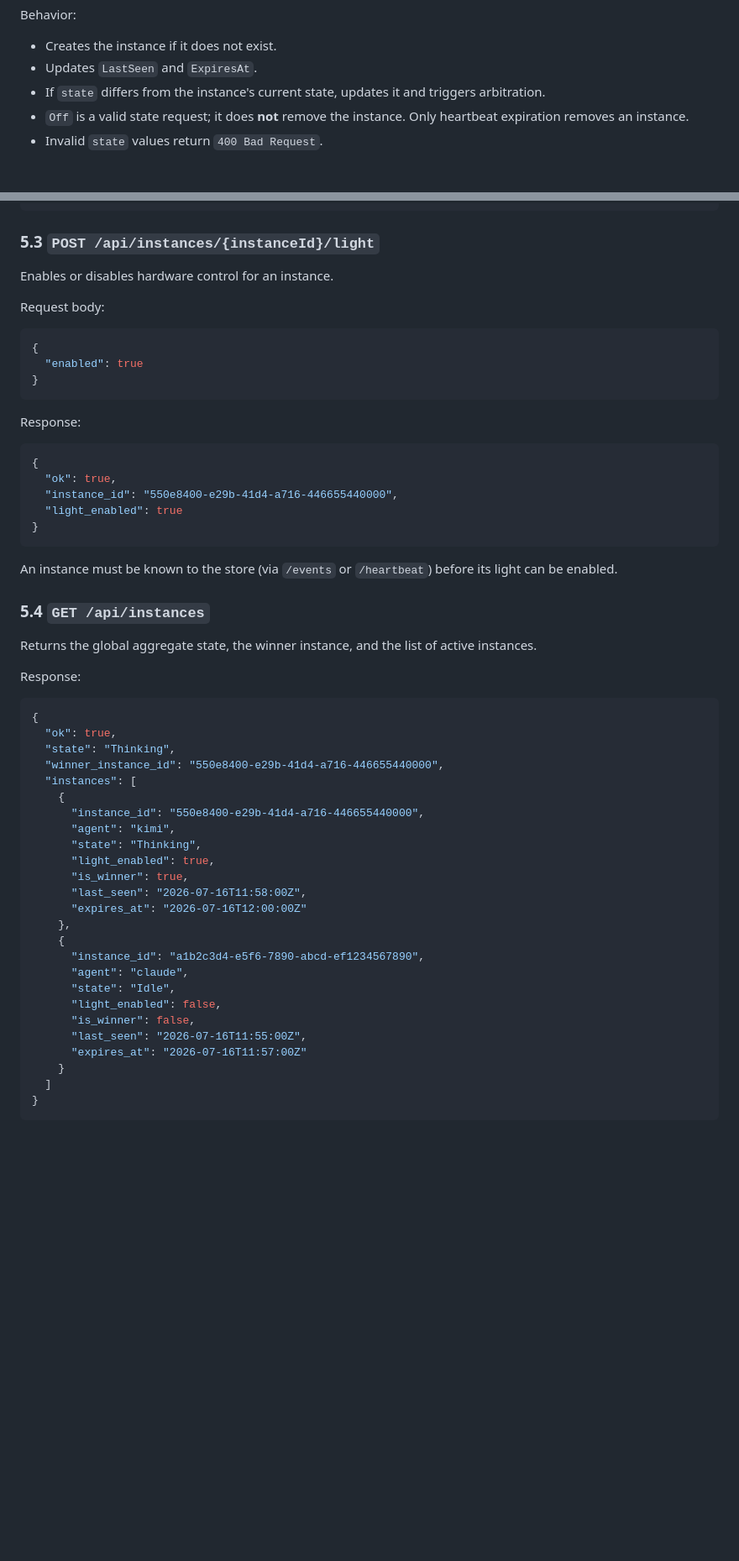
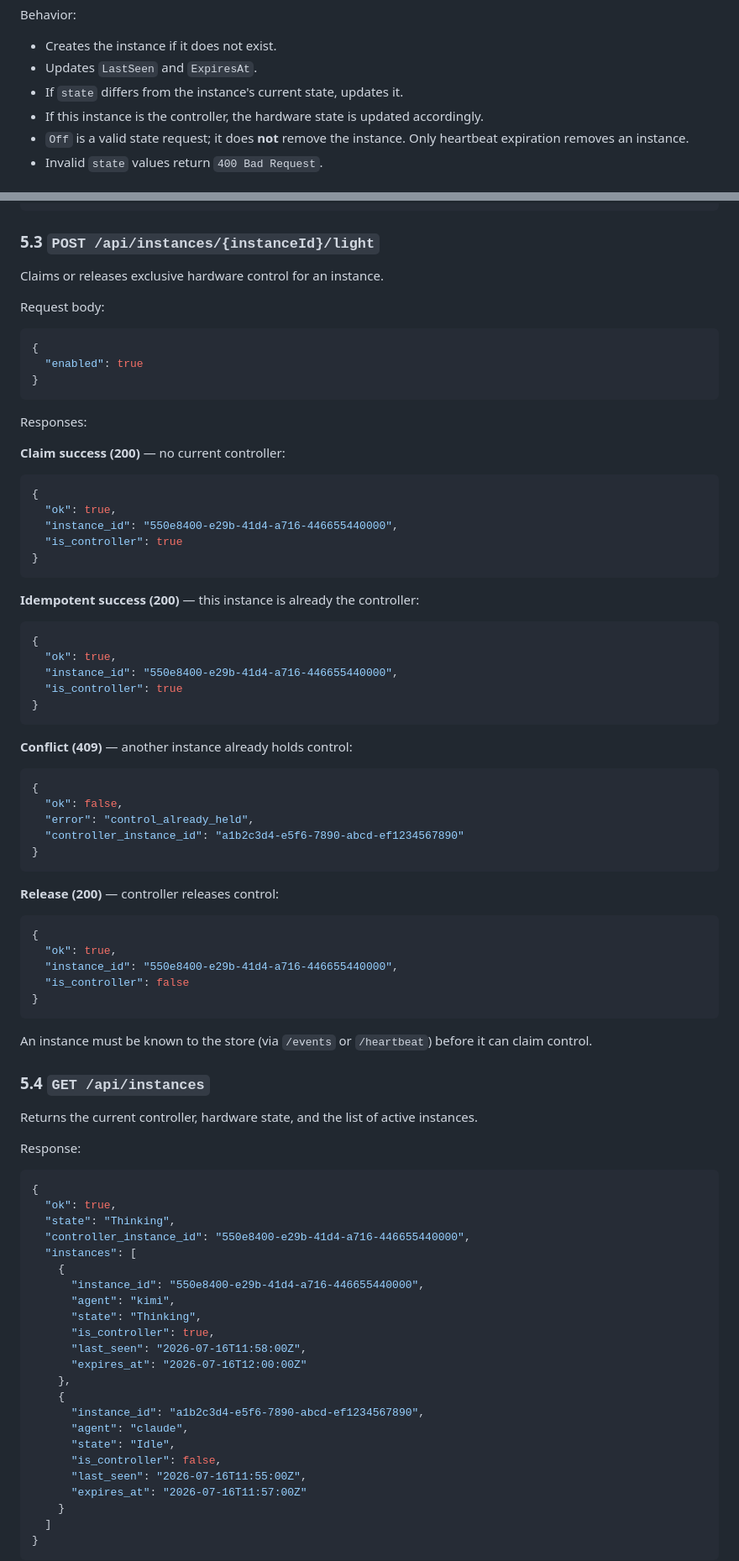
Before and after one commit to longkerdandy/agent-traffic-light, a Markdown page: docs/plan/v0.3-api-and-heartbeat-plan.md, 2 parts joined by grey strips. Shown at 84% size. Rendered like a GitHub page; blank space fills up the shorter version.

````diff
--- a/docs/plan/v0.3-api-and-heartbeat-plan.md
+++ b/docs/plan/v0.3-api-and-heartbeat-plan.md
@@ -164,7 +165,8 @@ Response:
 Behavior:
 - Creates the instance if it does not exist.
 - Updates `LastSeen` and `ExpiresAt`.
-- If `state` differs from the instance's current state, updates it and triggers arbitration.
+- If `state` differs from the instance's current state, updates it.
+- If this instance is the controller, the hardware state is updated accordingly.
 - `Off` is a valid state request; it does **not** remove the instance. Only heartbeat expiration removes an instance.
 - Invalid `state` values return `400 Bad Request`.
 
@@ -193,7 +195,7 @@ Response:
 
 ### 5.3 `POST /api/instances/{instanceId}/light`
 
-Enables or disables hardware control for an instance.
+Claims or releases exclusive hardware control for an instance.
 
 Request body:
 
@@ -203,21 +205,53 @@ Request body:
 }
 ```
 
-Response:
+Responses:
+
+**Claim success (200)** — no current controller:
 
 ```json
 {
   "ok": true,
   "instance_id": "550e8400-e29b-41d4-a716-446655440000",
-  "light_enabled": true
+  "is_controller": true
 }
 ```
 
-An instance must be known to the store (via `/events` or `/heartbeat`) before its light can be enabled.
+**Idempotent success (200)** — this instance is already the controller:
+
+```json
+{
+  "ok": true,
+  "instance_id": "550e8400-e29b-41d4-a716-446655440000",
+  "is_controller": true
+}
+```
+
+**Conflict (409)** — another instance already holds control:
+
+```json
+{
+  "ok": false,
+  "error": "control_already_held",
+  "controller_instance_id": "a1b2c3d4-e5f6-7890-abcd-ef1234567890"
+}
+```
+
+**Release (200)** — controller releases control:
+
+```json
+{
+  "ok": true,
+  "instance_id": "550e8400-e29b-41d4-a716-446655440000",
+  "is_controller": false
+}
+```
+
+An instance must be known to the store (via `/events` or `/heartbeat`) before it can claim control.
 
 ### 5.4 `GET /api/instances`
 
-Returns the global aggregate state, the winner instance, and the list of active instances.
+Returns the current controller, hardware state, and the list of active instances.
 
 Response:
 
@@ -225,14 +259,13 @@ Response:
 {
   "ok": true,
   "state": "Thinking",
-  "winner_instance_id": "550e8400-e29b-41d4-a716-446655440000",
+  "controller_instance_id": "550e8400-e29b-41d4-a716-446655440000",
   "instances": [
     {
       "instance_id": "550e8400-e29b-41d4-a716-446655440000",
       "agent": "kimi",
       "state": "Thinking",
-      "light_enabled": true,
-      "is_winner": true,
+      "is_controller": true,
       "last_seen": "2026-07-16T11:58:00Z",
       "expires_at": "2026-07-16T12:00:00Z"
     },
@@ -240,8 +273,7 @@ Response:
       "instance_id": "a1b2c3d4-e5f6-7890-abcd-ef1234567890",
       "agent": "claude",
       "state": "Idle",
-      "light_enabled": false,
-      "is_winner": false,
+      "is_controller": false,
       "last_seen": "2026-07-16T11:55:00Z",
       "expires_at": "2026-07-16T11:57:00Z"
     }
````
Also changed, not shown: other parts of docs/plan/v0.3-api-and-heartbeat-plan.md (+40 -38 lines).
